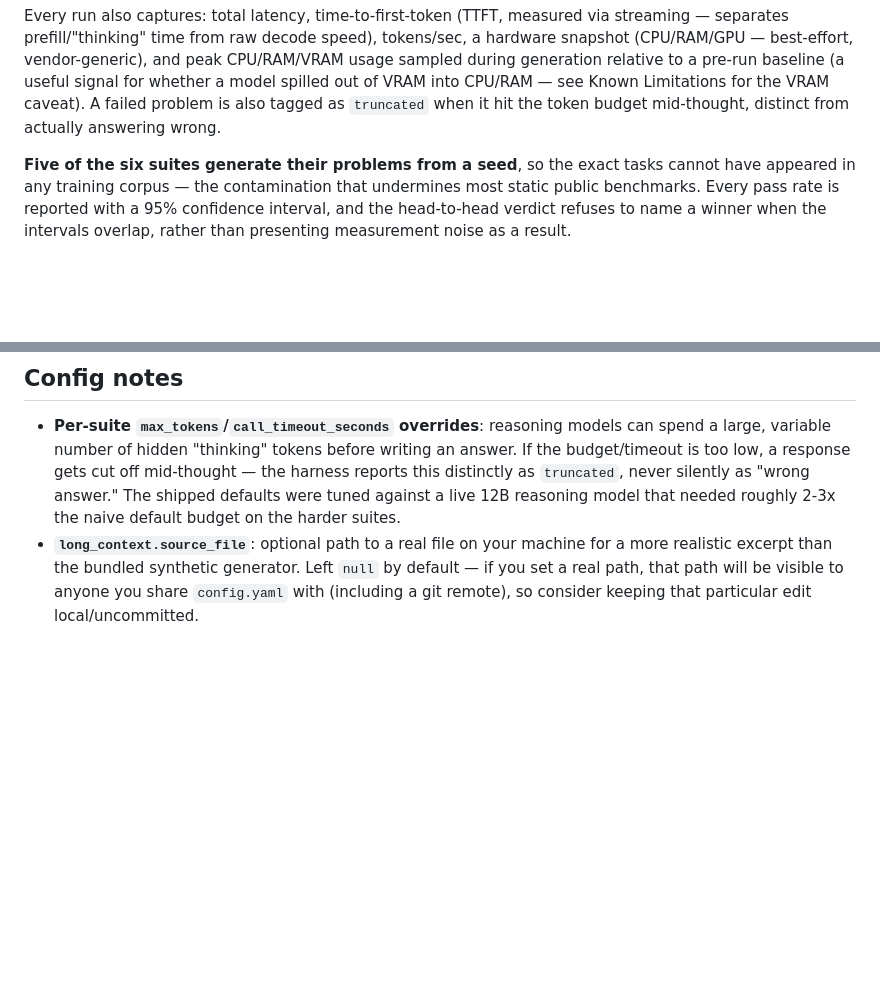
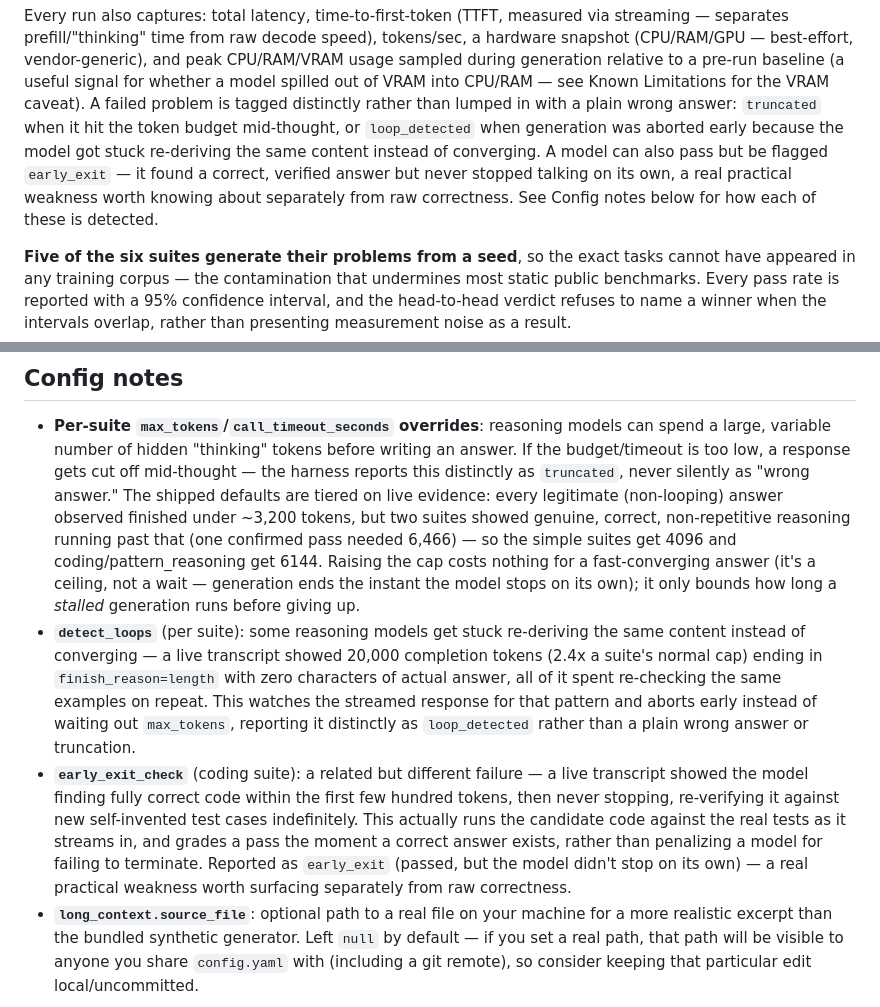
Before and after one commit to danielemilushev-hub/taskmatch-ai, a Markdown page: README.md, 2 parts joined by grey strips. Drawn GitHub-style; blank space fills up the shorter version.

Commit message:
Document loop detection, early-exit, and the retuned token budgets
The README's failure-reason description only mentioned truncated; it now
covers loop_detected and early_exit too, and Config notes explains what
each one does and the live evidence the token-budget tiers are based on.

```diff
--- a/README.md
+++ b/README.md
@@ -46,8 +46,14 @@ tokens/sec, a hardware snapshot (CPU/RAM/GPU — best-effort, vendor-generic),
 and peak CPU/RAM/VRAM usage sampled during generation relative to a
 pre-run baseline (a useful signal for whether a model spilled out of VRAM
 into CPU/RAM — see Known Limitations for the VRAM caveat). A failed problem
-is also tagged as `truncated` when it hit the token budget mid-thought,
-distinct from actually answering wrong.
+is tagged distinctly rather than lumped in with a plain wrong answer:
+`truncated` when it hit the token budget mid-thought, or `loop_detected`
+when generation was aborted early because the model got stuck re-deriving
+the same content instead of converging. A model can also pass but be
+flagged `early_exit` — it found a correct, verified answer but never
+stopped talking on its own, a real practical weakness worth knowing about
+separately from raw correctness. See Config notes below for how each of
+these is detected.
 
 **Five of the six suites generate their problems from a seed**, so the exact
 tasks cannot have appeared in any training corpus — the contamination that
@@ -235,9 +241,31 @@ package pointed at OpenRouter's endpoint, so it needs no separate SDK.
   models can spend a large, variable number of hidden "thinking" tokens
   before writing an answer. If the budget/timeout is too low, a response
   gets cut off mid-thought — the harness reports this distinctly as
-  `truncated`, never silently as "wrong answer." The shipped defaults were
-  tuned against a live 12B reasoning model that needed roughly 2-3x the
-  naive default budget on the harder suites.
+  `truncated`, never silently as "wrong answer." The shipped defaults are
+  tiered on live evidence: every legitimate (non-looping) answer observed
+  finished under ~3,200 tokens, but two suites showed genuine, correct,
+  non-repetitive reasoning running past that (one confirmed pass needed
+  6,466) — so the simple suites get 4096 and coding/pattern_reasoning get
+  6144. Raising the cap costs nothing for a fast-converging answer (it's a
+  ceiling, not a wait — generation ends the instant the model stops on its
+  own); it only bounds how long a *stalled* generation runs before giving up.
+- **`detect_loops`** (per suite): some reasoning models get stuck
+  re-deriving the same content instead of converging — a live transcript
+  showed 20,000 completion tokens (2.4x a suite's normal cap) ending in
+  `finish_reason=length` with zero characters of actual answer, all of it
+  spent re-checking the same examples on repeat. This watches the streamed
+  response for that pattern and aborts early instead of waiting out
+  `max_tokens`, reporting it distinctly as `loop_detected` rather than a
+  plain wrong answer or truncation.
+- **`early_exit_check`** (coding suite): a related but different failure —
+  a live transcript showed the model finding fully correct code within the
+  first few hundred tokens, then never stopping, re-verifying it against
+  new self-invented test cases indefinitely. This actually runs the
+  candidate code against the real tests as it streams in, and grades a
+  pass the moment a correct answer exists, rather than penalizing a model
+  for failing to terminate. Reported as `early_exit` (passed, but the model
+  didn't stop on its own) — a real practical weakness worth surfacing
+  separately from raw correctness.
 - **`long_context.source_file`**: optional path to a real file on your
   machine for a more realistic excerpt than the bundled synthetic
   generator. Left `null` by default — if you set a real path, that path
```
